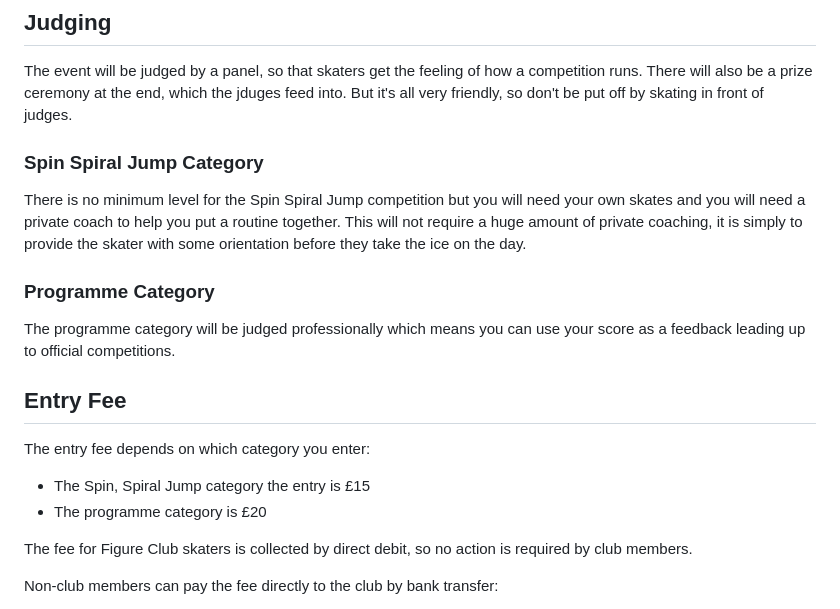
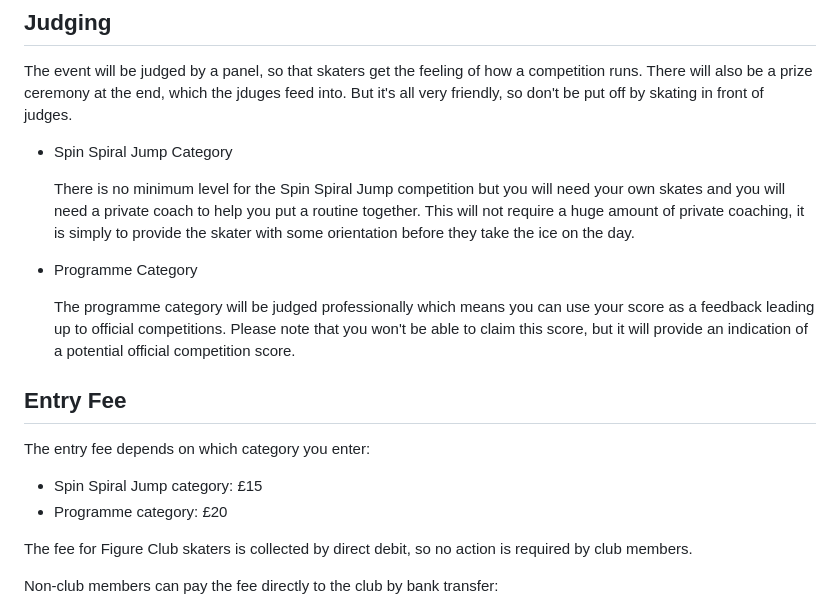
Before and after one commit to ofisc/ofisc.co.uk, a Markdown page: src/schedule/2023-06-17-spin-spiral-jump.md, the part around the change. GitHub-like rendering.

Commit message:
Add more color

```diff
--- a/src/schedule/2023-06-17-spin-spiral-jump.md
+++ b/src/schedule/2023-06-17-spin-spiral-jump.md
@@ -21,20 +21,20 @@ There are two categories for the competition:
 
 The event will be judged by a panel, so that skaters get the feeling of how a competition runs. There will also be a prize ceremony at the end, which the jduges feed into. But it's all very friendly, so don't be put off by skating in front of judges.
 
-### Spin Spiral Jump Category
+* Spin Spiral Jump Category
 
-There is no minimum level for the Spin Spiral Jump competition but you will need your own skates and you will need a private coach to help you put a routine together. This will not require a huge amount of private coaching, it is simply to provide the skater with some orientation before they take the ice on the day.
+    There is no minimum level for the Spin Spiral Jump competition but you will need your own skates and you will need a private coach to help you put a routine together. This will not require a huge amount of private coaching, it is simply to provide the skater with some orientation before they take the ice on the day.
 
-### Programme Category
+* Programme Category
 
-The programme category will be judged professionally which means you can use your score as a feedback leading up to official competitions.
+    The programme category will be judged professionally which means you can use your score as a feedback leading up to official competitions. Please note that you won't be able to claim this score, but it will provide an indication of a potential official competition score.
 
 ## Entry Fee
 
 The entry fee depends on which category you enter:
 
-* The Spin, Spiral Jump category the entry is £15
-* The programme category is £20
+* Spin Spiral Jump category: £15
+* Programme category: £20
 
 The fee for Figure Club skaters is collected by direct debit, so no action is required by club members.
 
```
